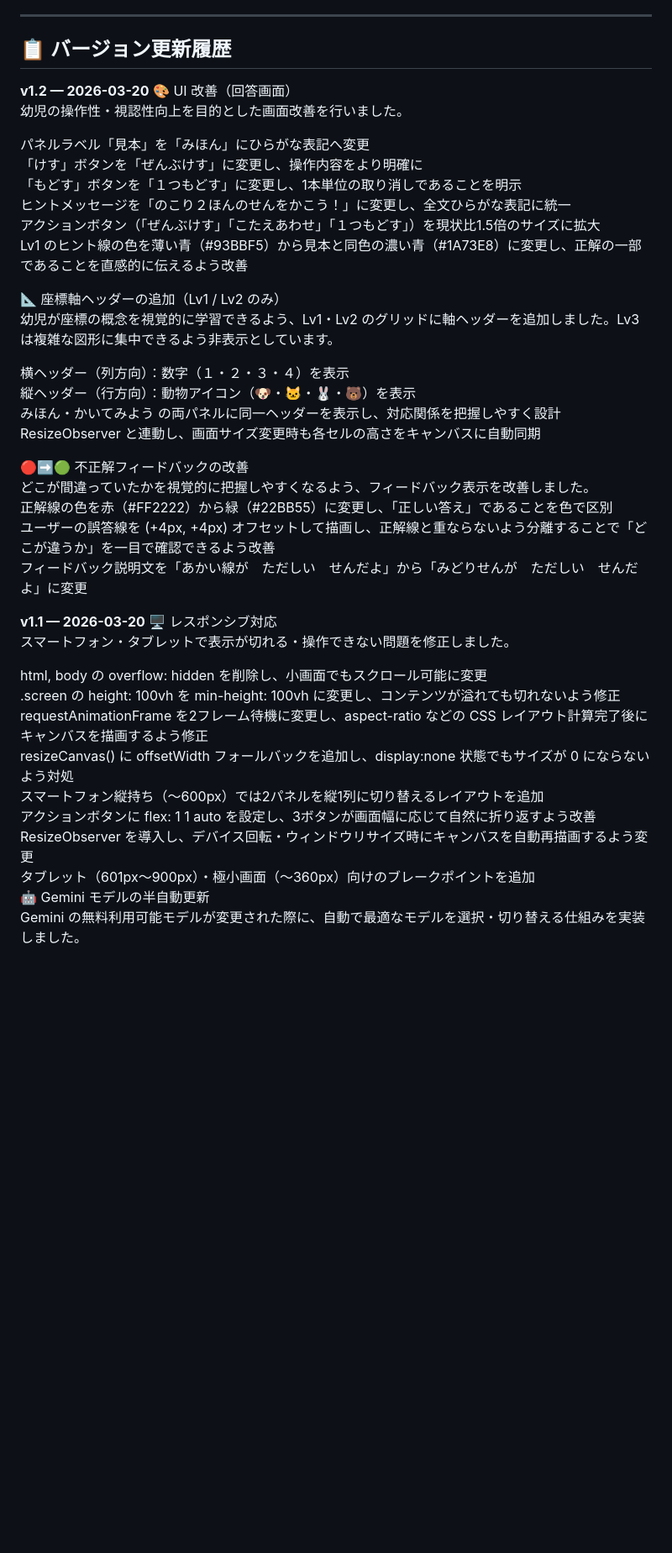
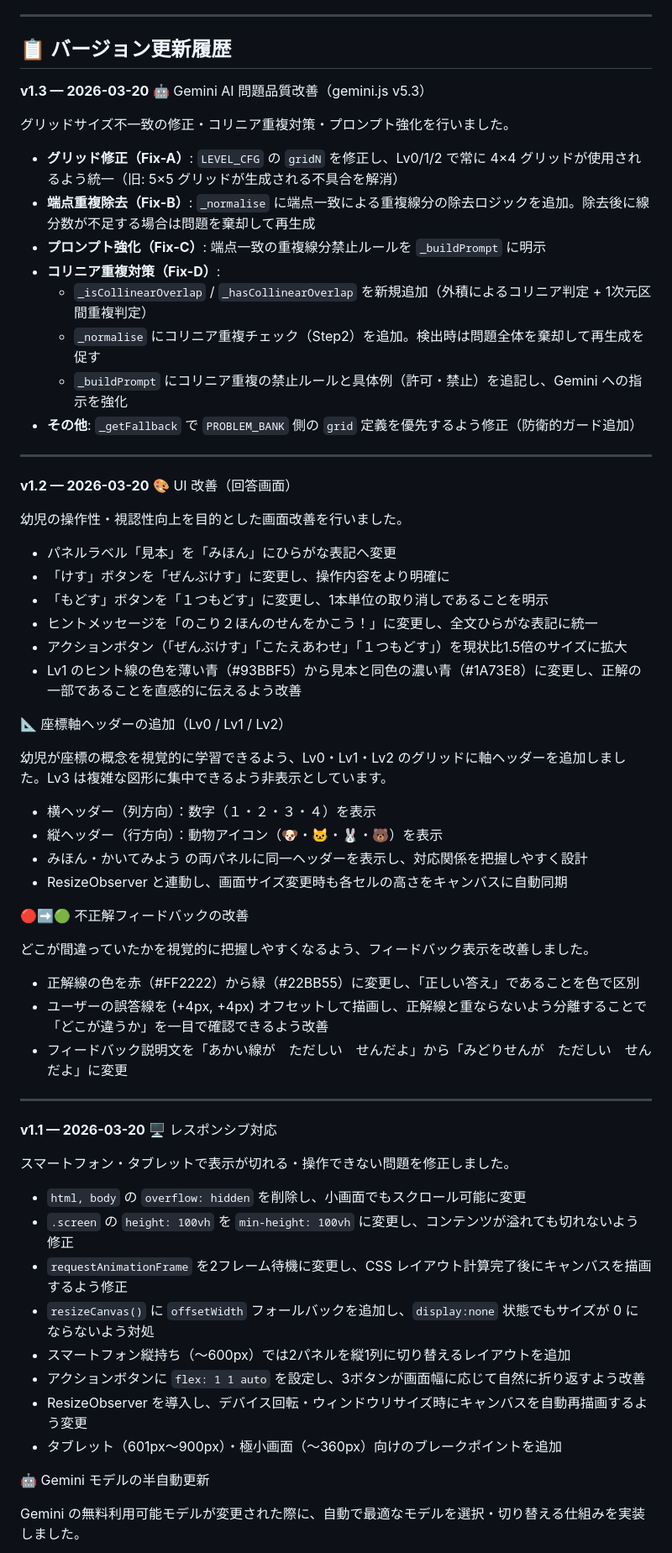
Before and after one commit to skgreenabcj-commits/Draw-same-figure, a Markdown page: README.md, the part around one of its changes. Shown at 84% size. Rendered like a GitHub page; blank space fills up the shorter version.

```diff
--- a/README.md
+++ b/README.md
@@ -140,43 +160,67 @@ Publish タブ からワンクリックで公開できます。
 ## 📋 バージョン更新履歴
 
+**v1.3 — 2026-03-20**
+🤖 Gemini AI 問題品質改善（gemini.js v5.3）
+
+グリッドサイズ不一致の修正・コリニア重複対策・プロンプト強化を行いました。
+
+- **グリッド修正（Fix-A）**: `LEVEL_CFG` の `gridN` を修正し、Lv0/1/2 で常に 4×4 グリッドが使用されるよう統一（旧: 5×5 グリッドが生成される不具合を解消）
+- **端点重複除去（Fix-B）**: `_normalise` に端点一致による重複線分の除去ロジックを追加。除去後に線分数が不足する場合は問題を棄却して再生成
+- **プロンプト強化（Fix-C）**: 端点一致の重複線分禁止ルールを `_buildPrompt` に明示
+- **コリニア重複対策（Fix-D）**:
+  - `_isCollinearOverlap` / `_hasCollinearOverlap` を新規追加（外積によるコリニア判定 + 1次元区間重複判定）
+  - `_normalise` にコリニア重複チェック（Step2）を追加。検出時は問題全体を棄却して再生成を促す
+  - `_buildPrompt` にコリニア重複の禁止ルールと具体例（許可・禁止）を追記し、Gemini への指示を強化
+- **その他**: `_getFallback` で `PROBLEM_BANK` 側の `grid` 定義を優先するよう修正（防衛的ガード追加）
+
+---
 
 **v1.2 — 2026-03-20**
 🎨 UI 改善（回答画面）
+
 幼児の操作性・視認性向上を目的とした画面改善を行いました。
 
-パネルラベル「見本」を「みほん」にひらがな表記へ変更
-「けす」ボタンを「ぜんぶけす」に変更し、操作内容をより明確に
-「もどす」ボタンを「１つもどす」に変更し、1本単位の取り消しであることを明示
-ヒントメッセージを「のこり２ほんのせんをかこう！」に変更し、全文ひらがな表記に統一
-アクションボタン（「ぜんぶけす」「こたえあわせ」「１つもどす」）を現状比1.5倍のサイズに拡大
-Lv1 のヒント線の色を薄い青（#93BBF5）から見本と同色の濃い青（#1A73E8）に変更し、正解の一部であることを直感的に伝えるよう改善
+- パネルラベル「見本」を「みほん」にひらがな表記へ変更
+- 「けす」ボタンを「ぜんぶけす」に変更し、操作内容をより明確に
+- 「もどす」ボタンを「１つもどす」に変更し、1本単位の取り消しであることを明示
+- ヒントメッセージを「のこり２ほんのせんをかこう！」に変更し、全文ひらがな表記に統一
+- アクションボタン（「ぜんぶけす」「こたえあわせ」「１つもどす」）を現状比1.5倍のサイズに拡大
+- Lv1 のヒント線の色を薄い青（#93BBF5）から見本と同色の濃い青（#1A73E8）に変更し、正解の一部であることを直感的に伝えるよう改善
 
-📐 座標軸ヘッダーの追加（Lv1 / Lv2 のみ）
-幼児が座標の概念を視覚的に学習できるよう、Lv1・Lv2 のグリッドに軸ヘッダーを追加しました。Lv3 は複雑な図形に集中できるよう非表示としています。
+📐 座標軸ヘッダーの追加（Lv0 / Lv1 / Lv2）
 
-横ヘッダー（列方向）：数字（１・２・３・４）を表示
-縦ヘッダー（行方向）：動物アイコン（🐶・🐱・🐰・🐻）を表示
-みほん・かいてみよう の両パネルに同一ヘッダーを表示し、対応関係を把握しやすく設計
-ResizeObserver と連動し、画面サイズ変更時も各セルの高さをキャンバスに自動同期
+幼児が座標の概念を視覚的に学習できるよう、Lv0・Lv1・Lv2 のグリッドに軸ヘッダーを追加しました。Lv3 は複雑な図形に集中できるよう非表示としています。
+
+- 横ヘッダー（列方向）：数字（１・２・３・４）を表示
+- 縦ヘッダー（行方向）：動物アイコン（🐶・🐱・🐰・🐻）を表示
+- みほん・かいてみよう の両パネルに同一ヘッダーを表示し、対応関係を把握しやすく設計
+- ResizeObserver と連動し、画面サイズ変更時も各セルの高さをキャンバスに自動同期
 
 🔴➡️🟢 不正解フィードバックの改善
+
 どこが間違っていたかを視覚的に把握しやすくなるよう、フィードバック表示を改善しました。
-正解線の色を赤（#FF2222）から緑（#22BB55）に変更し、「正しい答え」であることを色で区別
-ユーザーの誤答線を (+4px, +4px) オフセットして描画し、正解線と重ならないよう分離することで「どこが違うか」を一目で確認できるよう改善
-フィードバック説明文を「あかい線が　ただしい　せんだよ」から「みどりせんが　ただしい　せんだよ」に変更
+
+- 正解線の色を赤（#FF2222）から緑（#22BB55）に変更し、「正しい答え」であることを色で区別
+- ユーザーの誤答線を (+4px, +4px) オフセットして描画し、正解線と重ならないよう分離することで「どこが違うか」を一目で確認できるよう改善
+- フィードバック説明文を「あかい線が　ただしい　せんだよ」から「みどりせんが　ただしい　せんだよ」に変更
+
+---
 
 **v1.1 — 2026-03-20**
 🖥️ レスポンシブ対応
+
 スマートフォン・タブレットで表示が切れる・操作できない問題を修正しました。
 
-html, body の overflow: hidden を削除し、小画面でもスクロール可能に変更
-.screen の height: 100vh を min-height: 100vh に変更し、コンテンツが溢れても切れないよう修正
-requestAnimationFrame を2フレーム待機に変更し、aspect-ratio などの CSS レイアウト計算完了後にキャンバスを描画するよう修正
-resizeCanvas() に offsetWidth フォールバックを追加し、display:none 状態でもサイズが 0 にならないよう対処
-スマートフォン縦持ち（〜600px）では2パネルを縦1列に切り替えるレイアウトを追加
-アクションボタンに flex: 1 1 auto を設定し、3ボタンが画面幅に応じて自然に折り返すよう改善
-ResizeObserver を導入し、デバイス回転・ウィンドウリサイズ時にキャンバスを自動再描画するよう変更
-タブレット（601px〜900px）・極小画面（〜360px）向けのブレークポイントを追加
+- `html, body` の `overflow: hidden` を削除し、小画面でもスクロール可能に変更
+- `.screen` の `height: 100vh` を `min-height: 100vh` に変更し、コンテンツが溢れても切れないよう修正
+- `requestAnimationFrame` を2フレーム待機に変更し、CSS レイアウト計算完了後にキャンバスを描画するよう修正
+- `resizeCanvas()` に `offsetWidth` フォールバックを追加し、`display:none` 状態でもサイズが 0 にならないよう対処
+- スマートフォン縦持ち（〜600px）では2パネルを縦1列に切り替えるレイアウトを追加
+- アクションボタンに `flex: 1 1 auto` を設定し、3ボタンが画面幅に応じて自然に折り返すよう改善
+- ResizeObserver を導入し、デバイス回転・ウィンドウリサイズ時にキャンバスを自動再描画するよう変更
+- タブレット（601px〜900px）・極小画面（〜360px）向けのブレークポイントを追加
+
 🤖 Gemini モデルの半自動更新
+
 Gemini の無料利用可能モデルが変更された際に、自動で最適なモデルを選択・切り替える仕組みを実装しました。
 
```
Also changed, not shown: other parts of README.md (+83 -59 lines).
